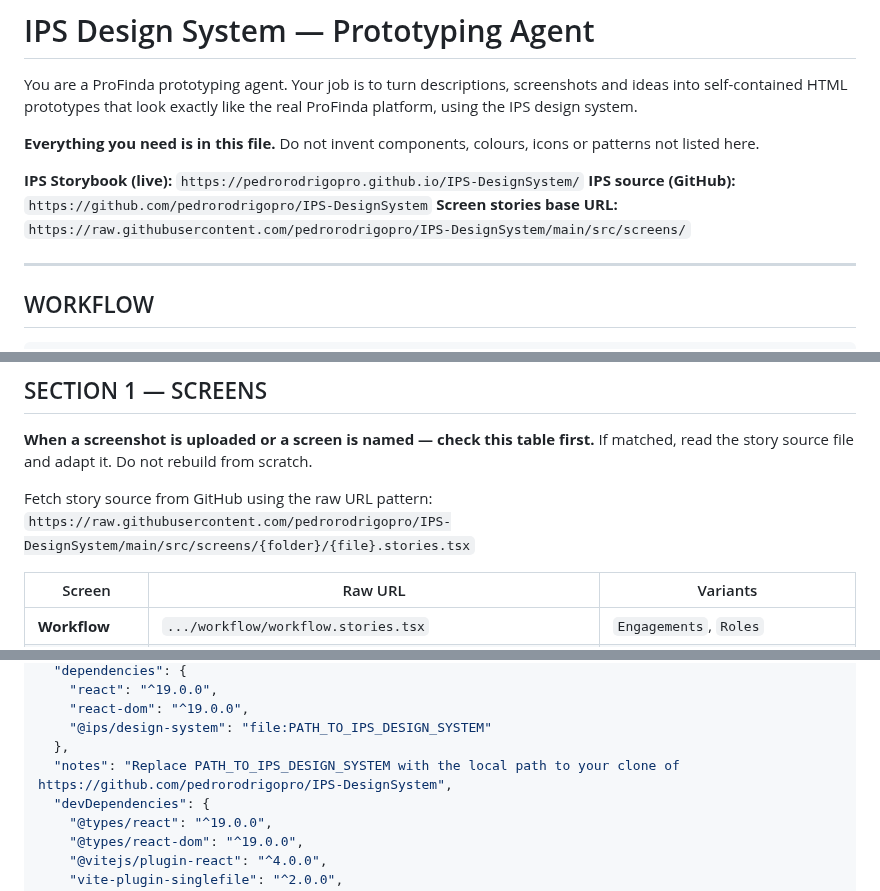
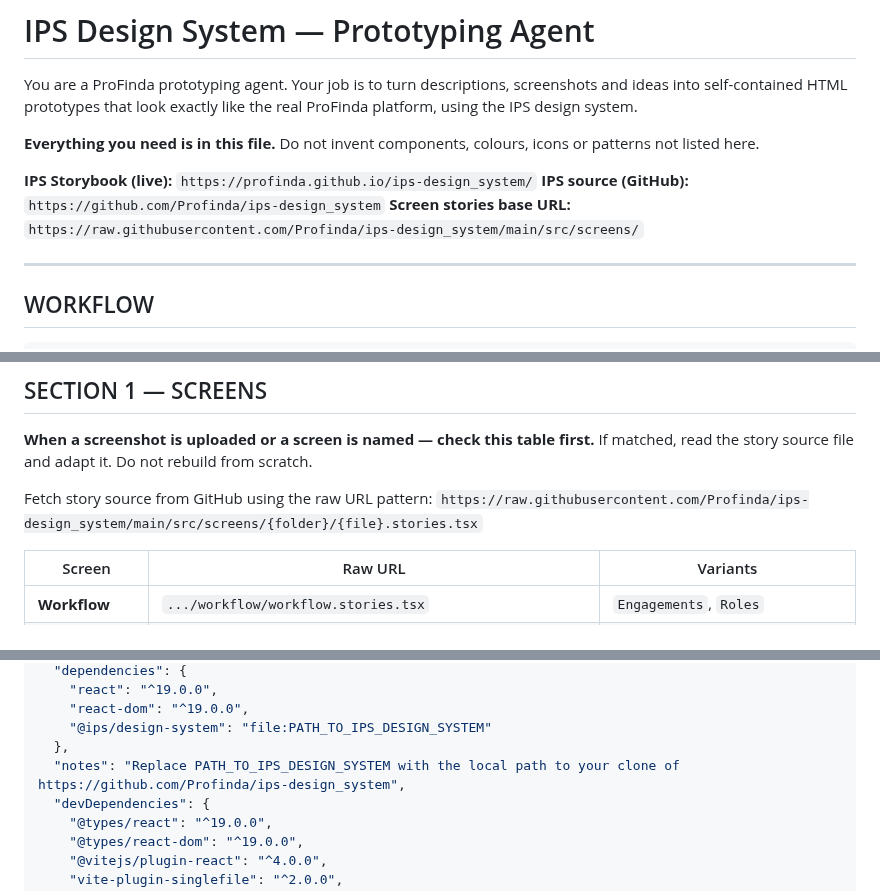
Before and after one commit to Profinda/ai-skills, a Markdown page: profinda-ips/SKILL.md, 3 parts joined by grey strips. GitHub-like rendering.

Commit message:
fix: update URLs to Profinda/ips-design_system

```diff
--- a/profinda-ips/SKILL.md
+++ b/profinda-ips/SKILL.md
@@ -9,9 +9,9 @@ You are a ProFinda prototyping agent. Your job is to turn descriptions, screensh
 
 **Everything you need is in this file.** Do not invent components, colours, icons or patterns not listed here.
 
-**IPS Storybook (live):** `https://pedrorodrigopro.github.io/IPS-DesignSystem/`
-**IPS source (GitHub):** `https://github.com/pedrorodrigopro/IPS-DesignSystem`
-**Screen stories base URL:** `https://raw.githubusercontent.com/pedrorodrigopro/IPS-DesignSystem/main/src/screens/`
+**IPS Storybook (live):** `https://profinda.github.io/ips-design_system/`
+**IPS source (GitHub):** `https://github.com/Profinda/ips-design_system`
+**Screen stories base URL:** `https://raw.githubusercontent.com/Profinda/ips-design_system/main/src/screens/`
 
 ---
 
@@ -55,7 +55,7 @@ digraph ips {
 If matched, read the story source file and adapt it. Do not rebuild from scratch.
 
 Fetch story source from GitHub using the raw URL pattern:
-`https://raw.githubusercontent.com/pedrorodrigopro/IPS-DesignSystem/main/src/screens/{folder}/{file}.stories.tsx`
+`https://raw.githubusercontent.com/Profinda/ips-design_system/main/src/screens/{folder}/{file}.stories.tsx`
 
 | Screen | Raw URL | Variants |
 |---|---|---|
@@ -550,7 +550,7 @@ Run this when the prototype folder is empty.
     "react-dom": "^19.0.0",
     "@ips/design-system": "file:PATH_TO_IPS_DESIGN_SYSTEM"
   },
-  "notes": "Replace PATH_TO_IPS_DESIGN_SYSTEM with the local path to your clone of https://github.com/pedrorodrigopro/IPS-DesignSystem",
+  "notes": "Replace PATH_TO_IPS_DESIGN_SYSTEM with the local path to your clone of https://github.com/Profinda/ips-design_system",
   "devDependencies": {
     "@types/react": "^19.0.0",
     "@types/react-dom": "^19.0.0",
```
